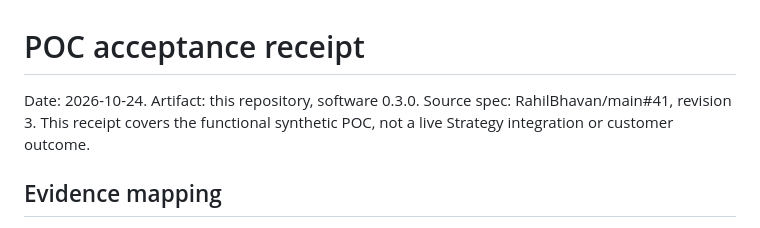
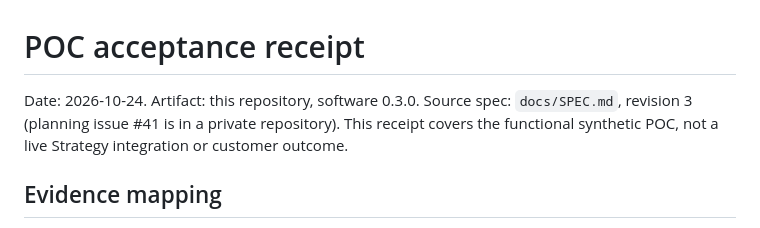
Before and after one commit to RahilBhavan/strategy-mismatch-investigator, a Markdown page: verification/ACCEPTANCE-RECEIPT.md, the part around the change. Drawn GitHub-style.

Commit message:
Docs: replace dead link to a private repository issue with the in-repo spec
Co-Authored-By: Claude Sonnet 5.5 <noreply@anthropic.com>

```diff
--- a/verification/ACCEPTANCE-RECEIPT.md
+++ b/verification/ACCEPTANCE-RECEIPT.md
@@ -1,6 +1,6 @@
 # POC acceptance receipt
 
-Date: 2026-10-24. Artifact: this repository, software 0.3.0. Source spec: RahilBhavan/main#41, revision 3. This receipt covers the functional synthetic POC, not a live Strategy integration or customer outcome.
+Date: 2026-10-24. Artifact: this repository, software 0.3.0. Source spec: `docs/SPEC.md`, revision 3 (planning issue #41 is in a private repository). This receipt covers the functional synthetic POC, not a live Strategy integration or customer outcome.
 
 ## Evidence mapping
 
```
Also changed, not shown: docs/SPEC.md (+2 -2 lines).
